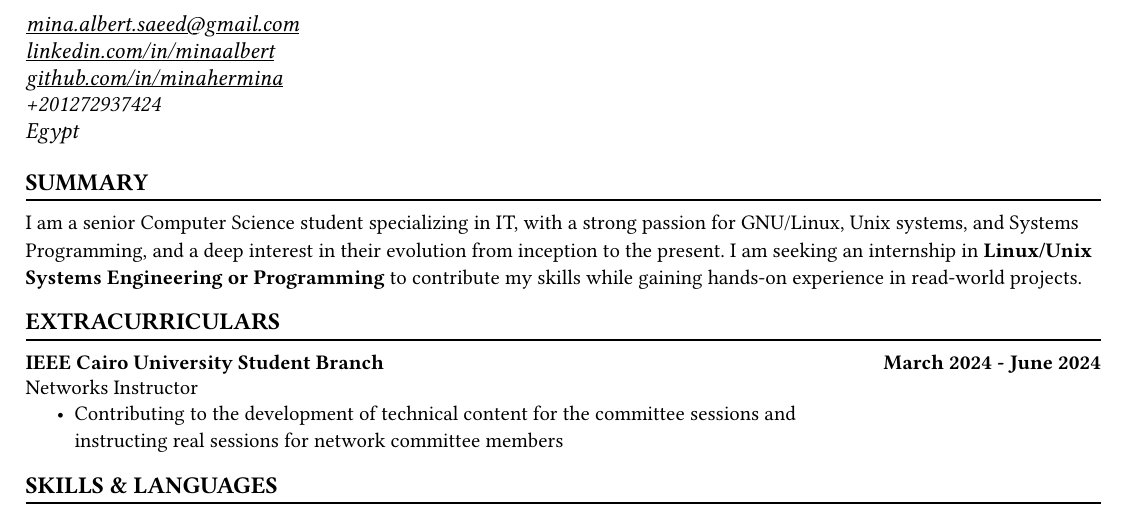
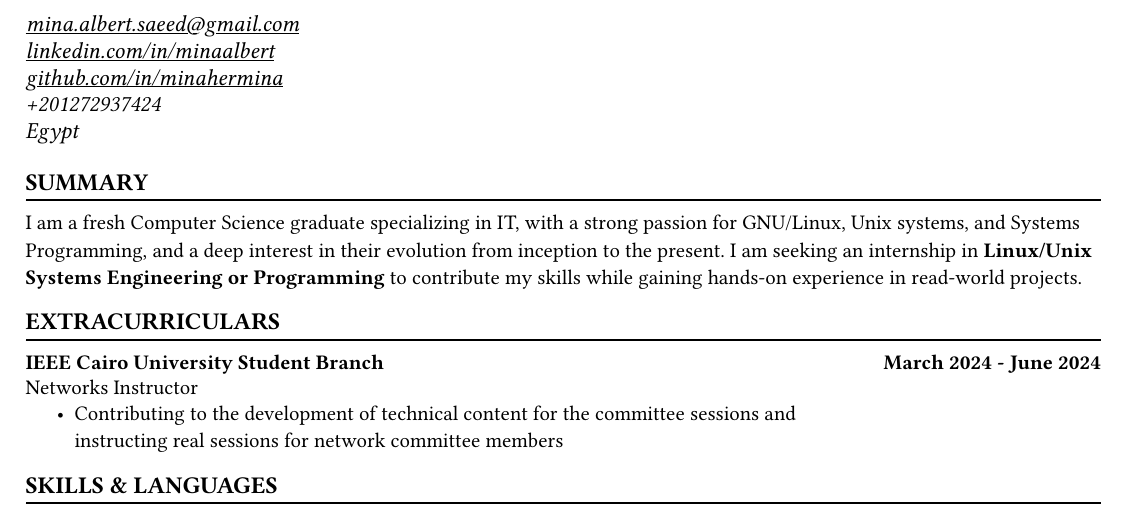
Before and after one commit to minahermina/resume, a Typst document (Mina-Hermina-CV.typ): part of the page, cut so that both start at the same text. The pictures show the PDF file Mina-Hermina-CV.pdf that the author committed with the source.

Commit message:
Edit resume

```diff
--- a/Mina-Hermina-CV.typ
+++ b/Mina-Hermina-CV.typ
@@ -119,7 +119,7 @@
 #def_header()
 
 #def_section("SUMMARY", [
-    I am a senior Computer Science student specializing in IT, with a strong passion for GNU/Linux, Unix systems,
+    I am a fresh Computer Science graduate specializing in IT, with a strong passion for GNU/Linux, Unix systems,
     and Systems Programming, and a deep interest in their evolution from inception to the present.
     I am seeking an internship in *Linux/Unix Systems Engineering or Programming*
     to contribute my skills while gaining hands-on experience in read-world projects.
```
Also changed, not shown: Mina-Hermina-CV.pdf, Mina-Hermina-CV.typ (8 more changed lines).
